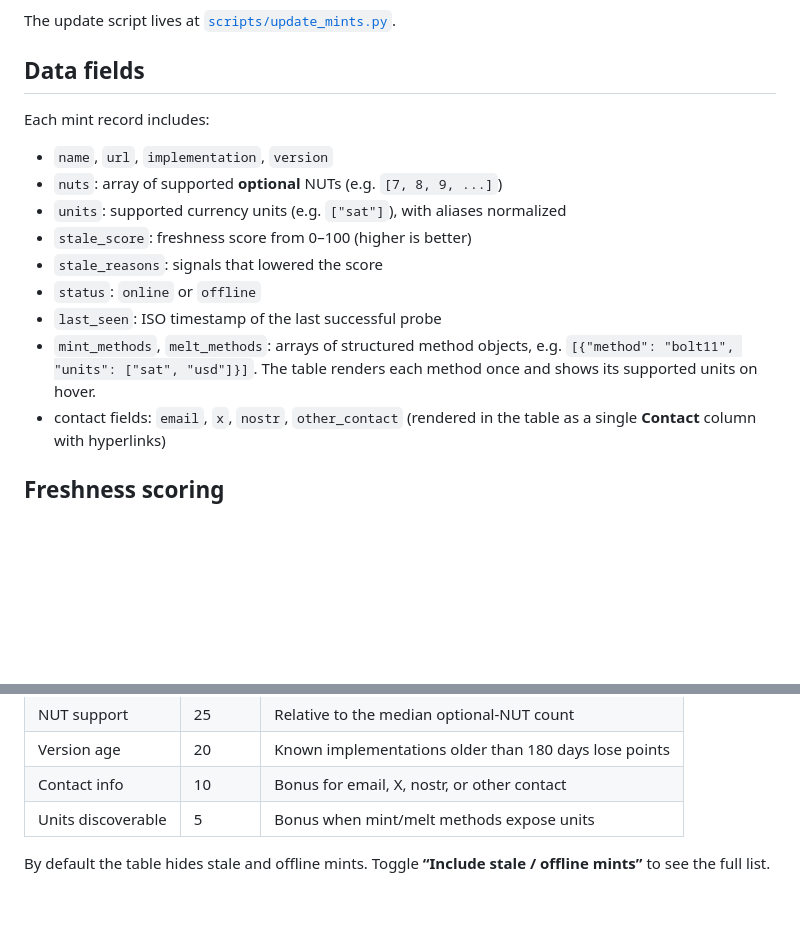
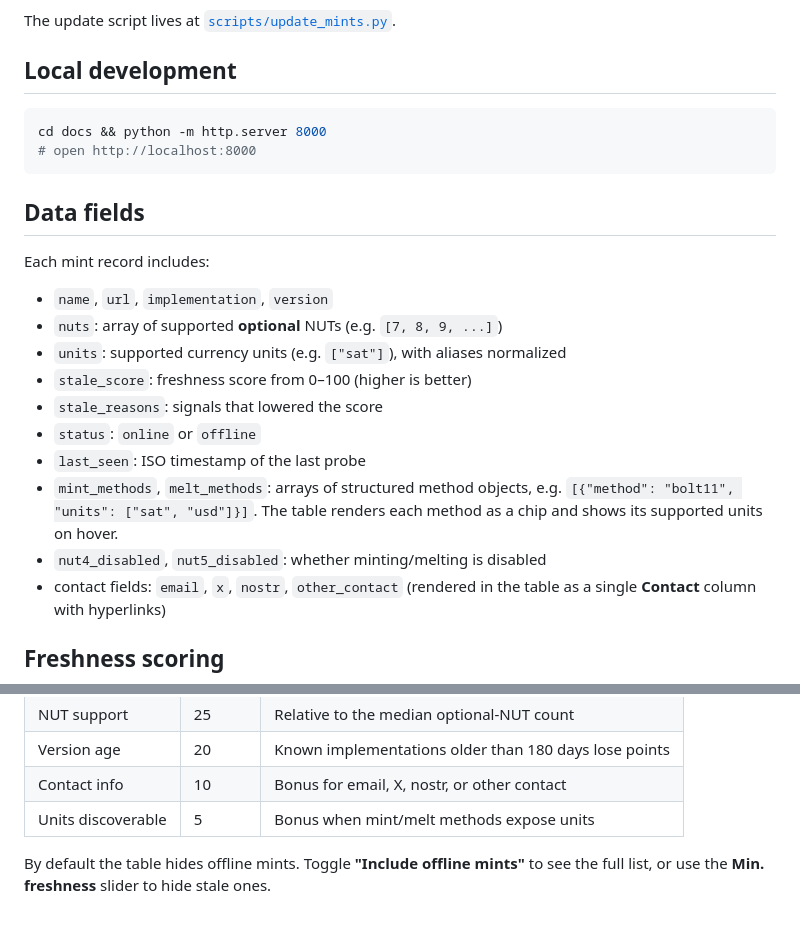
Before and after one commit to ye0man/cashu-mint-directory, a Markdown page: README.md, 2 parts joined by grey strips. GitHub-like rendering; blank space fills up the shorter version.

````diff
--- a/README.md
+++ b/README.md
@@ -14,5 +40,12 @@ A GitHub Actions workflow ([`.github/workflows/update-mints.yml`](./.github/work
 
 The update script lives at [`scripts/update_mints.py`](./scripts/update_mints.py).
+
+## Local development
+
+```sh
+cd docs && python -m http.server 8000
+# open http://localhost:8000
+```
 
 ## Data fields
 
@@ -24,8 +57,9 @@ Each mint record includes:
 - `stale_score`: freshness score from 0–100 (higher is better)
 - `stale_reasons`: signals that lowered the score
 - `status`: `online` or `offline`
-- `last_seen`: ISO timestamp of the last successful probe
-- `mint_methods`, `melt_methods`: arrays of structured method objects, e.g. `[{"method": "bolt11", "units": ["sat", "usd"]}]`. The table renders each method once and shows its supported units on hover.
+- `last_seen`: ISO timestamp of the last probe
+- `mint_methods`, `melt_methods`: arrays of structured method objects, e.g. `[{"method": "bolt11", "units": ["sat", "usd"]}]`. The table renders each method as a chip and shows its supported units on hover.
+- `nut4_disabled`, `nut5_disabled`: whether minting/melting is disabled
 - contact fields: `email`, `x`, `nostr`, `other_contact` (rendered in the table as a single **Contact** column with hyperlinks)
 
 ## Freshness scoring
@@ -40,4 +74,4 @@ The freshness score is computed from:
 | Contact info | 10 | Bonus for email, X, nostr, or other contact |
 | Units discoverable | 5 | Bonus when mint/melt methods expose units |
 
-By default the table hides stale and offline mints. Toggle **“Include stale / offline mints”** to see the full list.
+By default the table hides offline mints. Toggle **"Include offline mints"** to see the full list, or use the **Min. freshness** slider to hide stale ones.
````
Also changed, not shown: other parts of README.md (+29 -3 lines), docs/README.md (+6 -9 lines), docs/assets/screenshot.png (added), 10 other files.
